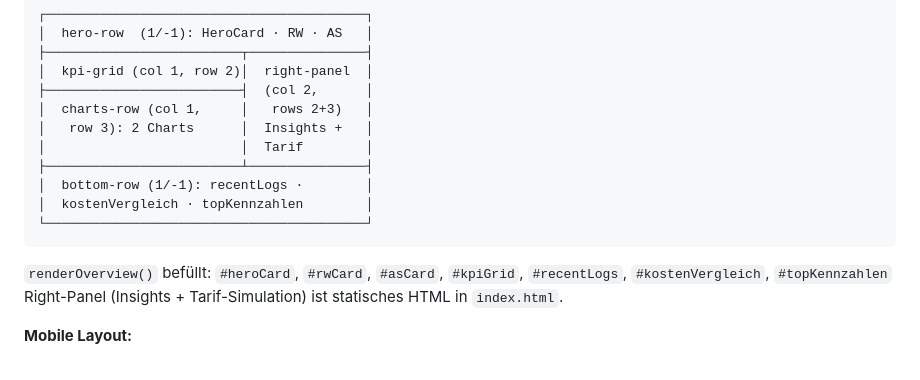
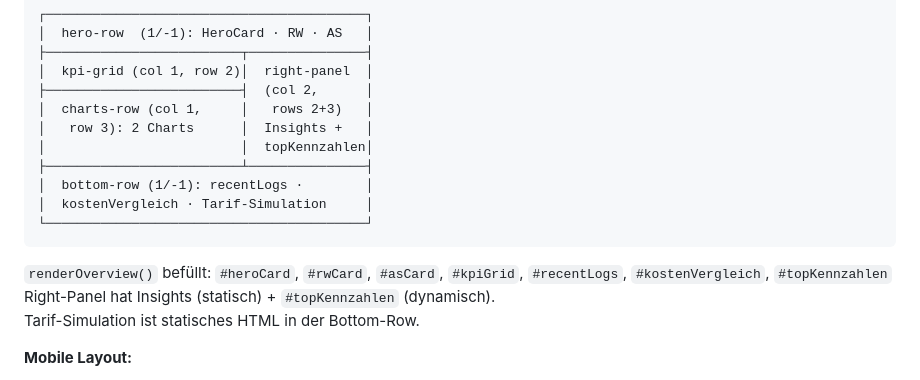
Before and after one commit to ieeks/gmail-pdf-sync, a Markdown page: CLAUDE.md, the part around the change. Rendered like a GitHub page.

Commit message:
docs: CLAUDE.md Overview-Layout aktualisiert (Tarif ↔ topKennzahlen Tausch)
https://claude.ai/code/session_01ATGvvPwcCMu1NnvSnzYsjB

````diff
--- a/CLAUDE.md
+++ b/CLAUDE.md
@@ -142,14 +142,15 @@ Tailwind und `docs/src/input.css` sind nicht mehr in Verwendung.
 ├─────────────────────────┤  (col 2,      │
 │  charts-row (col 1,     │   rows 2+3)   │
 │   row 3): 2 Charts      │  Insights +   │
-│                         │  Tarif        │
+│                         │  topKennzahlen│
 ├─────────────────────────┴───────────────┤
 │  bottom-row (1/-1): recentLogs ·        │
-│  kostenVergleich · topKennzahlen        │
+│  kostenVergleich · Tarif-Simulation     │
 └─────────────────────────────────────────┘
 ```
 `renderOverview()` befüllt: `#heroCard`, `#rwCard`, `#asCard`, `#kpiGrid`, `#recentLogs`, `#kostenVergleich`, `#topKennzahlen`
-Right-Panel (Insights + Tarif-Simulation) ist statisches HTML in `index.html`.
+Right-Panel hat Insights (statisch) + `#topKennzahlen` (dynamisch).
+Tarif-Simulation ist statisches HTML in der Bottom-Row.
 
 **Mobile Layout:**
 - Unter 768px zeigt Overview die Mobile Glance View (kein Chart)
````
